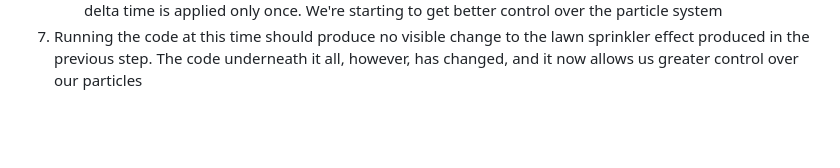
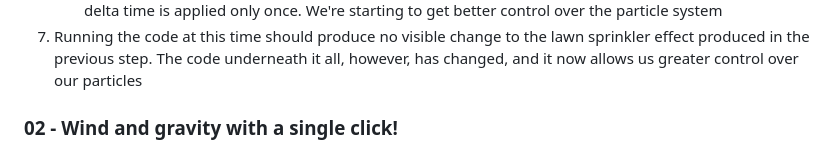
Before and after one commit to ianJStutor/curriculum_particle_forces, a Markdown page: _04_attractors/README.md, the part around the change. GitHub-like rendering; blank space fills up the shorter version.

Commit message:
started lesson 4.2

```diff
--- a/_04_attractors/README.md
+++ b/_04_attractors/README.md
@@ -68,3 +68,5 @@
     * All the acceleration calculations are now done first for each particle. Gravity and wind forces are added to the particle's axis velocities, which are afterwards multiplied by the <code>acceleration</code> and <code>dt</code> values
     * Once the axis velocities have been calculated, the particle's position can be changed. Point out that delta time is applied only once. We're starting to get better control over the particle system
 7. Running the code at this time should produce no visible change to the lawn sprinkler effect produced in the previous step. The code underneath it all, however, has changed, and it now allows us greater control over our particles
+
+### 02 - Wind and gravity with a single click!
```
